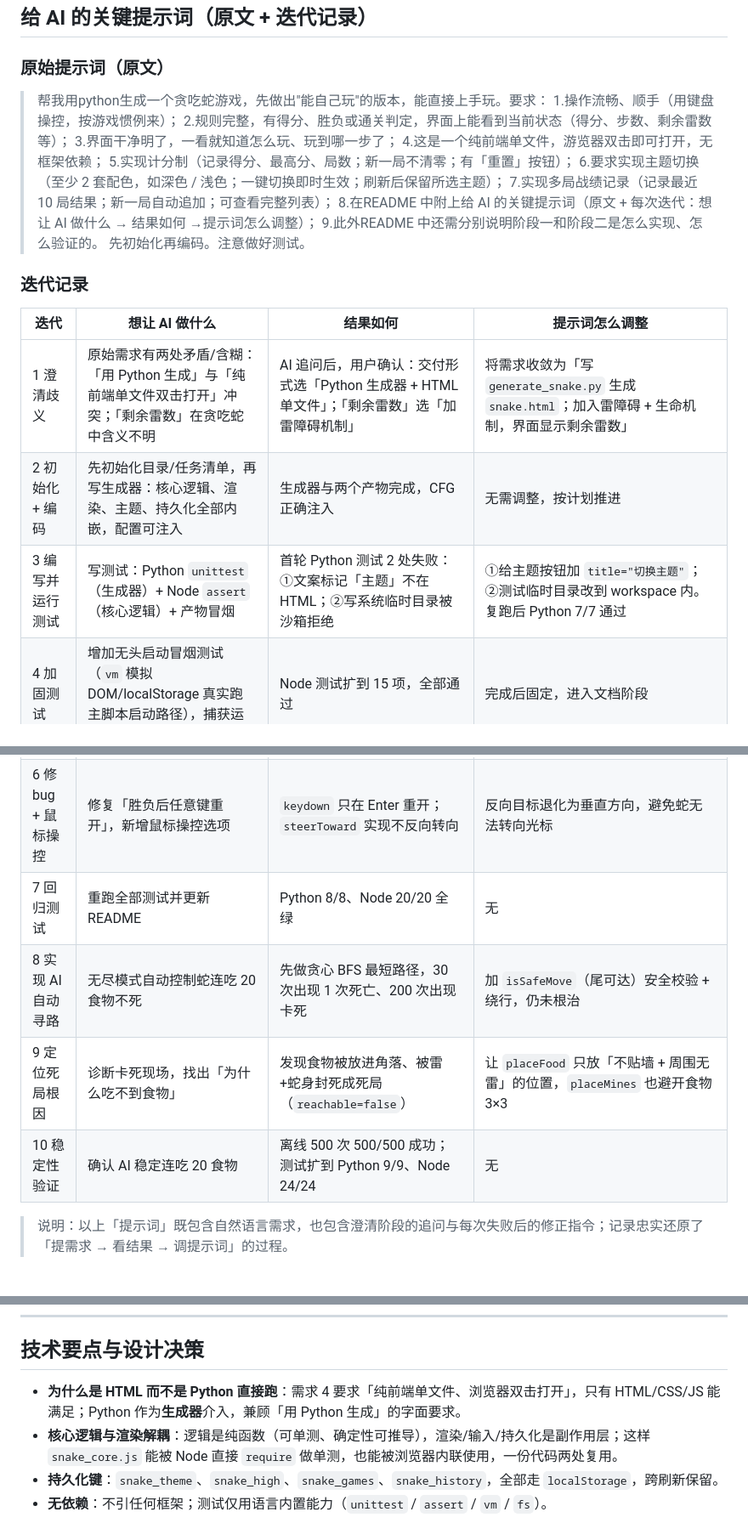
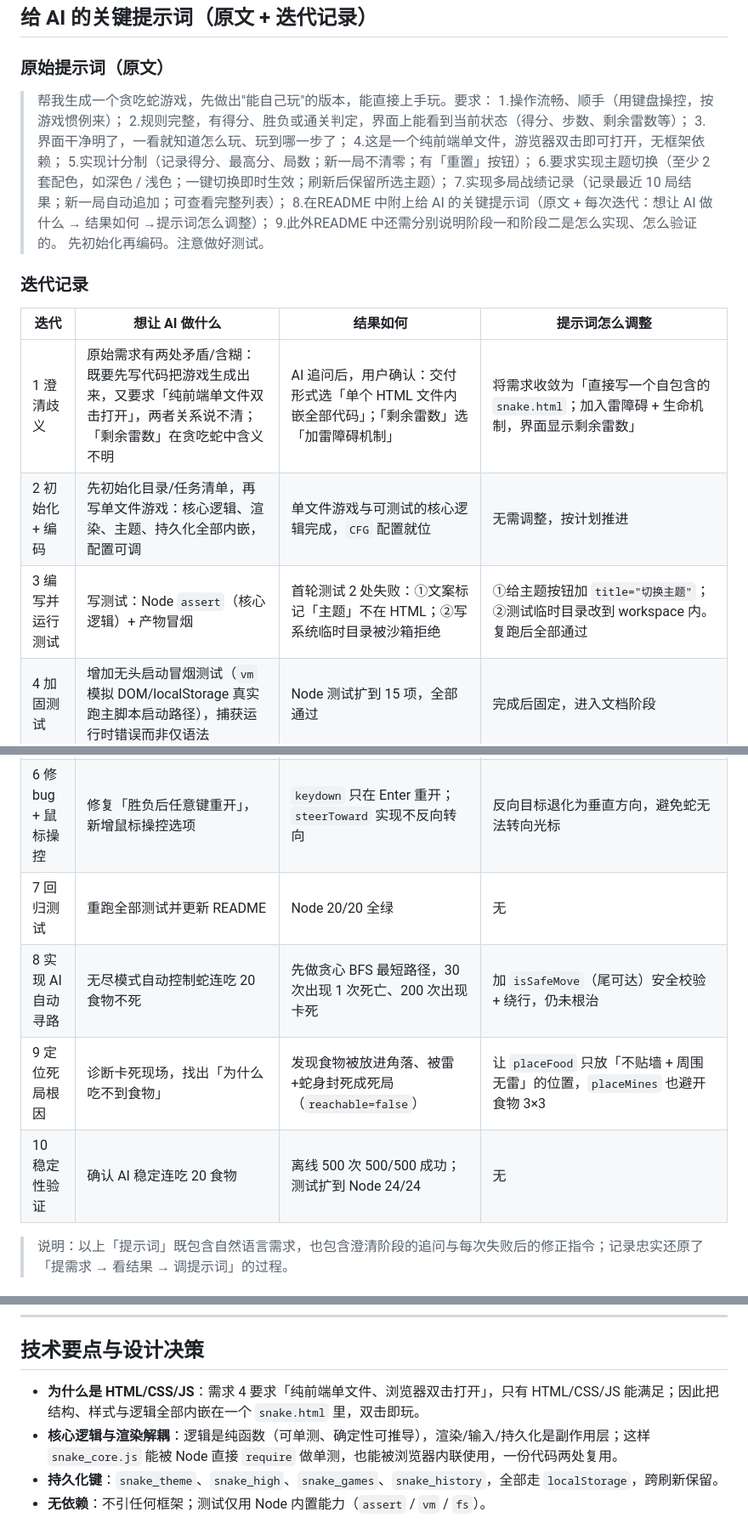
Before and after one commit to RicZ718/submit, a Markdown page: snake/README.md, 3 parts joined by grey strips. Shown at 85% size. Rendered like a GitHub page.

```diff
--- a/snake/README.md
+++ b/snake/README.md
@@ -175,7 +171,7 @@ node   tests/test_logic.js         # 逻辑/冒烟/无头启动测试（24 项
 
 ### 原始提示词（原文）
 
-> 帮我用python生成一个贪吃蛇游戏，先做出"能自己玩"的版本，能直接上手玩。要求：
+> 帮我生成一个贪吃蛇游戏，先做出"能自己玩"的版本，能直接上手玩。要求：
 > 1.操作流畅、顺手（用键盘操控，按游戏惯例来）；
 > 2.规则完整，有得分、胜负或通关判定，界面上能看到当前状态（得分、步数、剩余雷数等）；
 > 3.界面干净明了，一看就知道怎么玩、玩到哪一步了；
@@ -191,16 +187,16 @@ node   tests/test_logic.js         # 逻辑/冒烟/无头启动测试（24 项
 
 | 迭代 | 想让 AI 做什么 | 结果如何 | 提示词怎么调整 |
 | --- | --- | --- | --- |
-| 1 澄清歧义 | 原始需求有两处矛盾/含糊：「用 Python 生成」与「纯前端单文件双击打开」冲突；「剩余雷数」在贪吃蛇中含义不明 | AI 追问后，用户确认：交付形式选「Python 生成器 + HTML 单文件」；「剩余雷数」选「加雷障碍机制」 | 将需求收敛为「写 `generate_snake.py` 生成 `snake.html`；加入雷障碍 + 生命机制，界面显示剩余雷数」 |
-| 2 初始化 + 编码 | 先初始化目录/任务清单，再写生成器：核心逻辑、渲染、主题、持久化全部内嵌，配置可注入 | 生成器与两个产物完成，CFG 正确注入 | 无需调整，按计划推进 |
-| 3 编写并运行测试 | 写测试：Python `unittest`（生成器）+ Node `assert`（核心逻辑）+ 产物冒烟 | 首轮 Python 测试 2 处失败：①文案标记「主题」不在 HTML；②写系统临时目录被沙箱拒绝 | ①给主题按钮加 `title="切换主题"`；②测试临时目录改到 workspace 内。复跑后 Python 7/7 通过 |
+| 1 澄清歧义 | 原始需求有两处矛盾/含糊：既要先写代码把游戏生成出来，又要求「纯前端单文件双击打开」，两者关系说不清；「剩余雷数」在贪吃蛇中含义不明 | AI 追问后，用户确认：交付形式选「单个 HTML 文件内嵌全部代码」；「剩余雷数」选「加雷障碍机制」 | 将需求收敛为「直接写一个自包含的 `snake.html`；加入雷障碍 + 生命机制，界面显示剩余雷数」 |
+| 2 初始化 + 编码 | 先初始化目录/任务清单，再写单文件游戏：核心逻辑、渲染、主题、持久化全部内嵌，配置可调 | 单文件游戏与可测试的核心逻辑完成，`CFG` 配置就位 | 无需调整，按计划推进 |
+| 3 编写并运行测试 | 写测试：Node `assert`（核心逻辑）+ 产物冒烟 | 首轮测试 2 处失败：①文案标记「主题」不在 HTML；②写系统临时目录被沙箱拒绝 | ①给主题按钮加 `title="切换主题"`；②测试临时目录改到 workspace 内。复跑后全部通过 |
 | 4 加固测试 | 增加无头启动冒烟测试（`vm` 模拟 DOM/localStorage 真实跑主脚本启动路径），捕获运行时错误而非仅语法 | Node 测试扩到 15 项，全部通过 | 完成后固定，进入文档阶段 |
 | 5 新增四档难度 | 增加普通/困难/无尽三档难度，并保证雷的分布不封死食物（可达性校验） | 实现 `DIFFICULTIES` + BFS `reachable`，雷不贴脸不重叠；各难度布局测试通过 | 把 `spawnMines` 重构为 `placeMines/reshuffleMines`，食物也走可达性校验 |
 | 6 修 bug + 鼠标操控 | 修复「胜负后任意键重开」，新增鼠标操控选项 | `keydown` 只在 Enter 重开；`steerToward` 实现不反向转向 | 反向目标退化为垂直方向，避免蛇无法转向光标 |
-| 7 回归测试 | 重跑全部测试并更新 README | Python 8/8、Node 20/20 全绿 | 无 |
+| 7 回归测试 | 重跑全部测试并更新 README | Node 20/20 全绿 | 无 |
 | 8 实现 AI 自动寻路 | 无尽模式自动控制蛇连吃 20 食物不死 | 先做贪心 BFS 最短路径，30 次出现 1 次死亡、200 次出现卡死 | 加 `isSafeMove`（尾可达）安全校验 + 绕行，仍未根治 |
 | 9 定位死局根因 | 诊断卡死现场，找出「为什么吃不到食物」 | 发现食物被放进角落、被雷+蛇身封死成死局（`reachable=false`） | 让 `placeFood` 只放「不贴墙 + 周围无雷」的位置，`placeMines` 也避开食物 3×3 |
-| 10 稳定性验证 | 确认 AI 稳定连吃 20 食物 | 离线 500 次 500/500 成功；测试扩到 Python 9/9、Node 24/24 | 无 |
+| 10 稳定性验证 | 确认 AI 稳定连吃 20 食物 | 离线 500 次 500/500 成功；测试扩到 Node 24/24 | 无 |
 
 > 说明：以上「提示词」既包含自然语言需求，也包含澄清阶段的追问与每次失败后的修正指令；记录忠实还原了「提需求 → 看结果 → 调提示词」的过程。
 
@@ -220,7 +216,7 @@ node   tests/test_logic.js         # 逻辑/冒烟/无头启动测试（24 项
 
 ## 技术要点与设计决策
 
-- **为什么是 HTML 而不是 Python 直接跑**：需求 4 要求「纯前端单文件、浏览器双击打开」，只有 HTML/CSS/JS 能满足；Python 作为**生成器**介入，兼顾「用 Python 生成」的字面要求。
+- **为什么是 HTML/CSS/JS**：需求 4 要求「纯前端单文件、浏览器双击打开」，只有 HTML/CSS/JS 能满足；因此把结构、样式与逻辑全部内嵌在一个 `snake.html` 里，双击即玩。
 - **核心逻辑与渲染解耦**：逻辑是纯函数（可单测、确定性可推导），渲染/输入/持久化是副作用层；这样 `snake_core.js` 能被 Node 直接 `require` 做单测，也能被浏览器内联使用，一份代码两处复用。
 - **持久化键**：`snake_theme`、`snake_high`、`snake_games`、`snake_history`，全部走 `localStorage`，跨刷新保留。
-- **无依赖**：不引任何框架；测试仅用语言内置能力（`unittest` / `assert` / `vm` / `fs`）。
+- **无依赖**：不引任何框架；测试仅用 Node 内置能力（`assert` / `vm` / `fs`）。
```
Also changed, not shown: other parts of snake/README.md (+16 -20 lines), README.md (+10 -10 lines).
